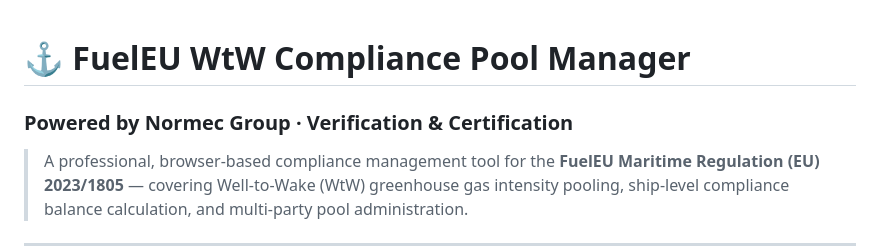
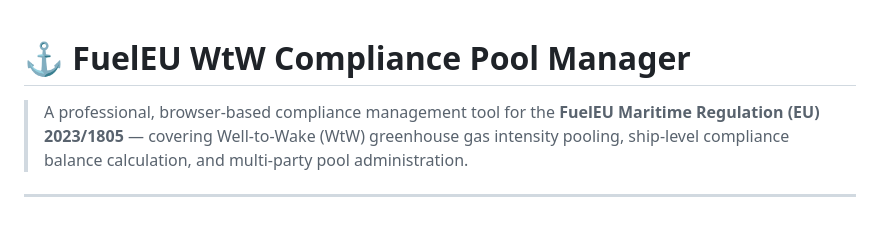
Before and after one commit to saurav801/fueleu-pool, a Markdown page: README.md, the part around the change. Drawn GitHub-style; blank space fills up the shorter version.

```diff
--- a/README.md
+++ b/README.md
@@ -1,5 +1,4 @@
 # ⚓ FuelEU WtW Compliance Pool Manager
-### Powered by Normec Group · Verification & Certification
 
 > A professional, browser-based compliance management tool for the **FuelEU Maritime Regulation (EU) 2023/1805** — covering Well-to-Wake (WtW) greenhouse gas intensity pooling, ship-level compliance balance calculation, and multi-party pool administration.
 
```
